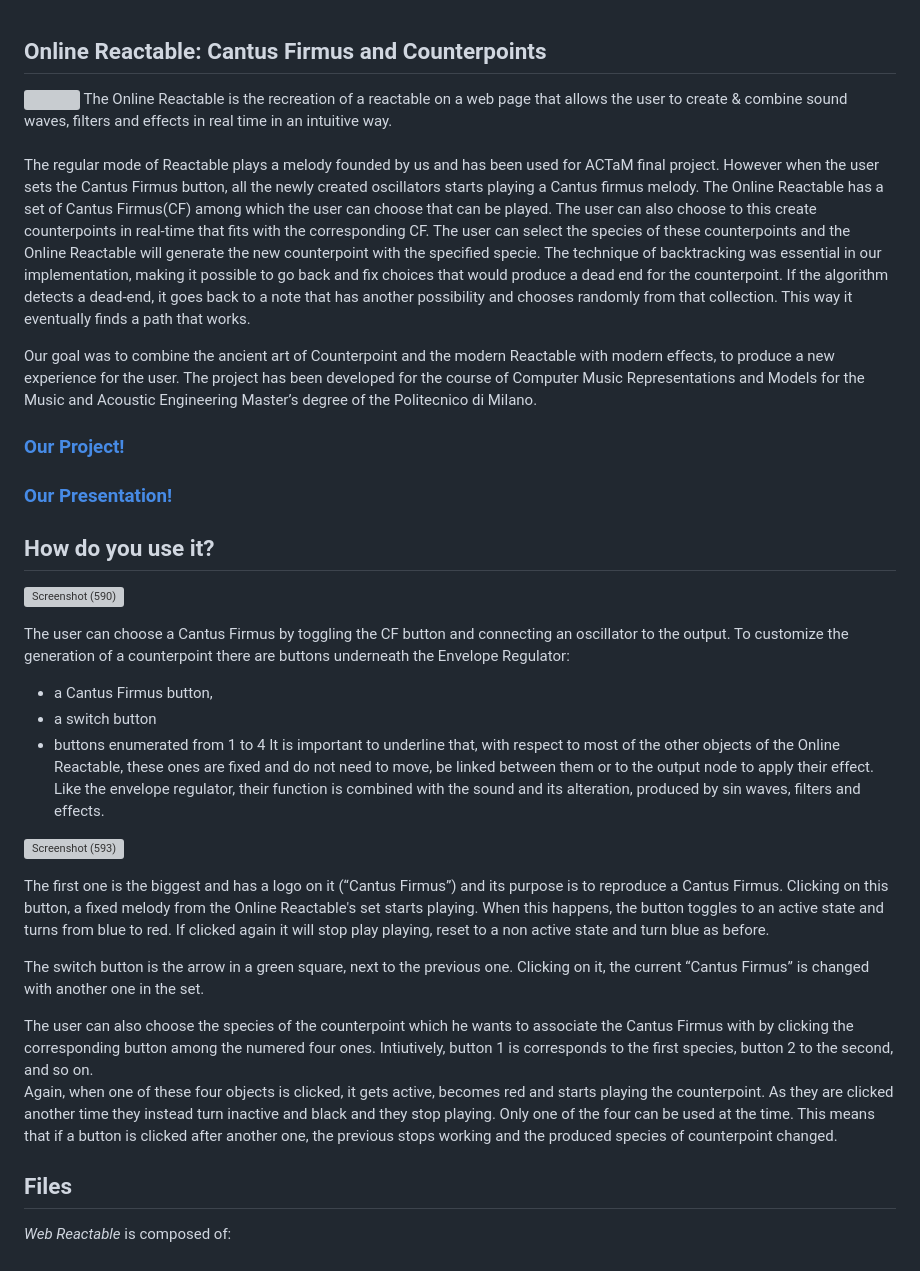
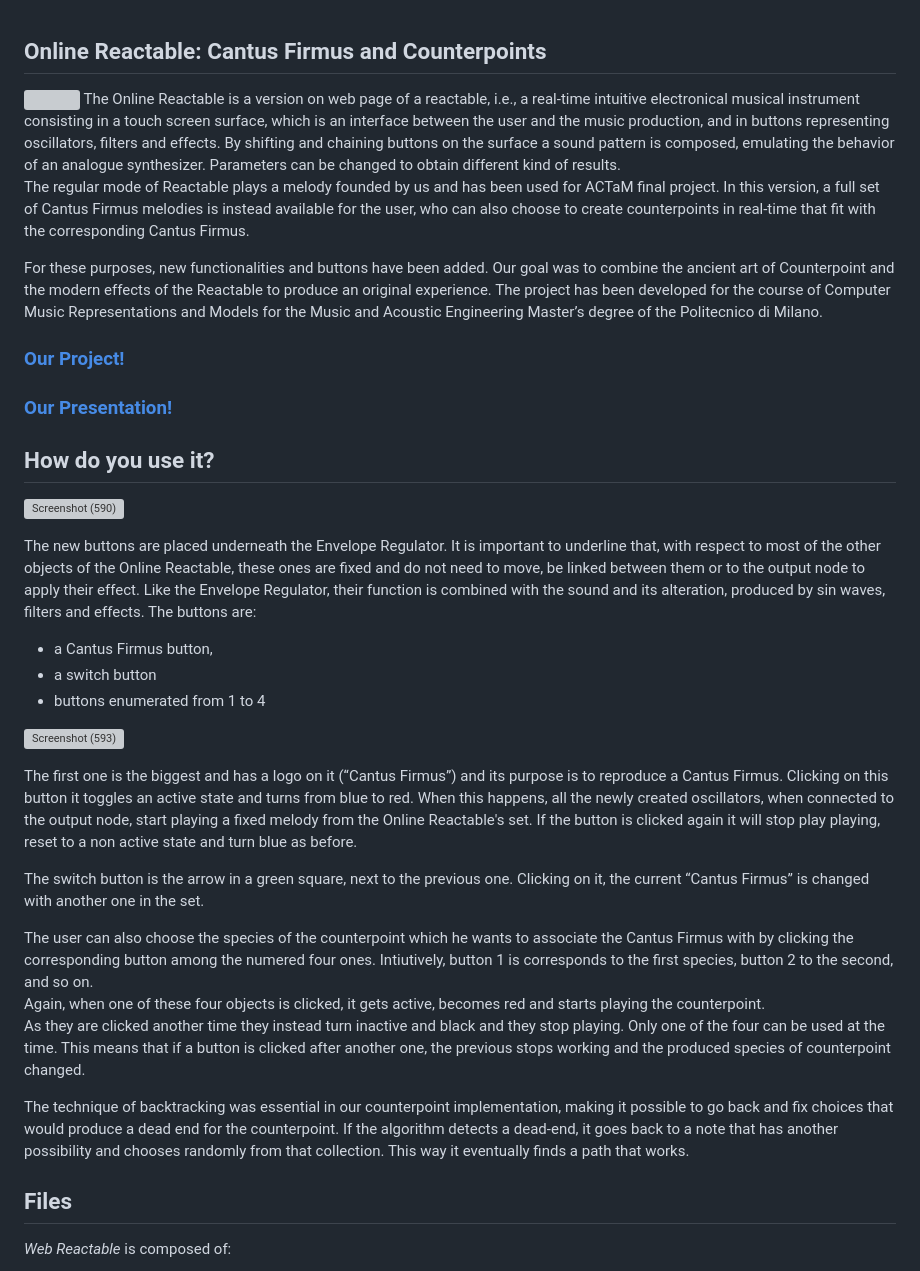
Before and after one commit to robertoleonecicognani/Online-Reactable, a Markdown page: README_CMRM.md, the part around the change. GitHub-like rendering; grey boxes are pictures that could not be loaded.

```diff
--- a/README_CMRM.md
+++ b/README_CMRM.md
@@ -1,10 +1,10 @@
 ## Online Reactable: Cantus Firmus and Counterpoints
 <img align="left" src="readMeImages/MAE logo.png"  width="10%" style="margin-left:5px; margin-bottom:10px">
-The Online Reactable is the recreation of a reactable on a web page that allows the user to create & combine sound waves, filters and effects in real time in an intuitive way.<br><br>
+The Online Reactable is a version on web page of a reactable, i.e., a real-time intuitive electronical musical instrument consisting in a touch screen surface, which is an interface between the user and the music production, and in buttons representing oscillators, filters and effects. By shifting and chaining buttons on the surface a sound pattern is composed, emulating the behavior of an analogue synthesizer. Parameters can be changed to obtain different kind of results.<br>
 
-The regular mode of Reactable plays a melody founded by us and has been used for ACTaM final project. However when the user sets the Cantus Firmus button, all the newly created oscillators starts playing a Cantus firmus melody. The Online Reactable has a set of Cantus Firmus(CF) among which the user can choose that can be played. The user can also choose to this create counterpoints in real-time that fits with the corresponding CF. The user can select the species of these counterpoints and the Online Reactable will generate the new counterpoint with the specified specie. The technique of backtracking was essential in our implementation, making it possible to go back and fix choices that would produce a dead end for the counterpoint. If the algorithm detects a dead-end, it goes back to a note that has another possibility and chooses randomly from that collection. This way it eventually finds a path that works.
+The regular mode of Reactable plays a melody founded by us and has been used for ACTaM final project. In this version, a full set of Cantus Firmus melodies is instead available for the user, who can also choose to create counterpoints in real-time that fit with the corresponding Cantus Firmus.<br>
 
-Our goal was to combine the ancient art of Counterpoint and the modern Reactable with modern effects, to produce a new experience for the user. The project has been developed for the course of Computer Music Representations and Models for the Music and Acoustic Engineering Master’s degree of the Politecnico di Milano.
+For these purposes, new functionalities and buttons have been added. Our goal was to combine the ancient art of Counterpoint and the modern effects of the Reactable to produce an original experience. The project has been developed for the course of Computer Music Representations and Models for the Music and Acoustic Engineering Master’s degree of the Politecnico di Milano.
 
 ### [Our Project!](https://codepen.io/umutus/full/PomQKbY "s")
 ### [Our Presentation!](https://docs.google.com/presentation/d/1MoYUUQgi9hw5hNLMDHu8yOKbb-zAymc9tvgKWwkR_yY/edit#slide=id.p1 "s")
@@ -13,22 +13,22 @@ Our goal was to combine the ancient art of Counterpoint and the modern Reactable
 ## How do you use it?
 ![Screenshot (590)](https://user-images.githubusercontent.com/82660558/127182736-fc64d30c-8ff9-4313-b5a0-70e92a292118.png)
 
-The user can choose a Cantus Firmus by toggling the CF button and connecting an oscillator to the output. To customize the generation of a counterpoint there are buttons underneath the Envelope Regulator:
+The new buttons are placed underneath the Envelope Regulator. It is important to underline that, with respect to most of the other objects of the Online Reactable, these ones are fixed and do not need to move, be linked between them or to the output node to apply their effect. Like the Envelope Regulator, their function is combined with the sound and its alteration, produced by sin waves, filters and effects. The buttons are:
 - a Cantus Firmus button,
 - a switch button
 - buttons enumerated from 1 to 4
-It is important to underline that, with respect to most of the other objects of the Online Reactable, these ones are fixed and do not need to move, be linked between them or to the output node to apply their effect. Like the envelope regulator, their function is combined with the sound and its alteration, produced by sin waves, filters and effects.
-
 
 ![Screenshot (593)](https://user-images.githubusercontent.com/82660558/127183126-6eb072e9-84c1-4e9d-91cc-8226d4739923.png)
 
 
-The first one is the biggest and has a logo on it (“Cantus Firmus”) and its purpose is to reproduce a Cantus Firmus. Clicking on this button, a fixed melody from the Online Reactable's set starts playing. When this happens, the button toggles to an active state and turns from blue to red. If clicked again it will stop play playing, reset to a non active state and turn blue as before.<br>
+The first one is the biggest and has a logo on it (“Cantus Firmus”) and its purpose is to reproduce a Cantus Firmus. Clicking on this button it toggles an active state and turns from blue to red. When this happens, all the newly created oscillators, when connected to the output node, start playing a fixed melody from the Online Reactable's set. If the button is clicked again it will stop play playing, reset to a non active state and turn blue as before.<br>
 
 The switch button is the arrow in a green square, next to the previous one. Clicking on it, the current “Cantus Firmus” is changed with another one in the set.<br>
 
 The user can also choose the species of the counterpoint which he wants to associate the Cantus Firmus with by clicking the corresponding button among the numered four ones. Intiutively, button 1 is corresponds to the first species, button 2 to the second, and so on.<br>
-Again, when one of these four objects is clicked, it gets active, becomes red and starts playing the counterpoint. As they are clicked another time they instead turn inactive and black and they stop playing. Only one of the four can be used at the time. This means that if a button is clicked after another one, the previous stops working and the produced species of counterpoint changed.
+Again, when one of these four objects is clicked, it gets active, becomes red and starts playing the counterpoint.<br> As they are clicked another time they instead turn inactive and black and they stop playing. Only one of the four can be used at the time. This means that if a button is clicked after another one, the previous stops working and the produced species of counterpoint changed.<br>
+
+The technique of backtracking was essential in our counterpoint implementation, making it possible to go back and fix choices that would produce a dead end for the counterpoint. If the algorithm detects a dead-end, it goes back to a note that has another possibility and chooses randomly from that collection. This way it eventually finds a path that works.<br>
 
 ## Files
 _Web Reactable_ is composed of:
```
